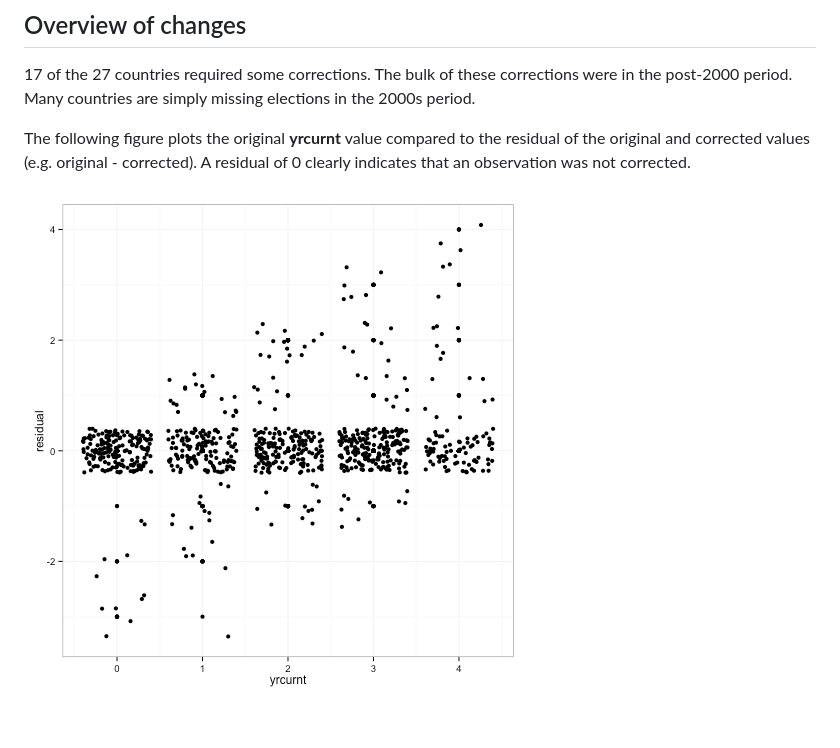
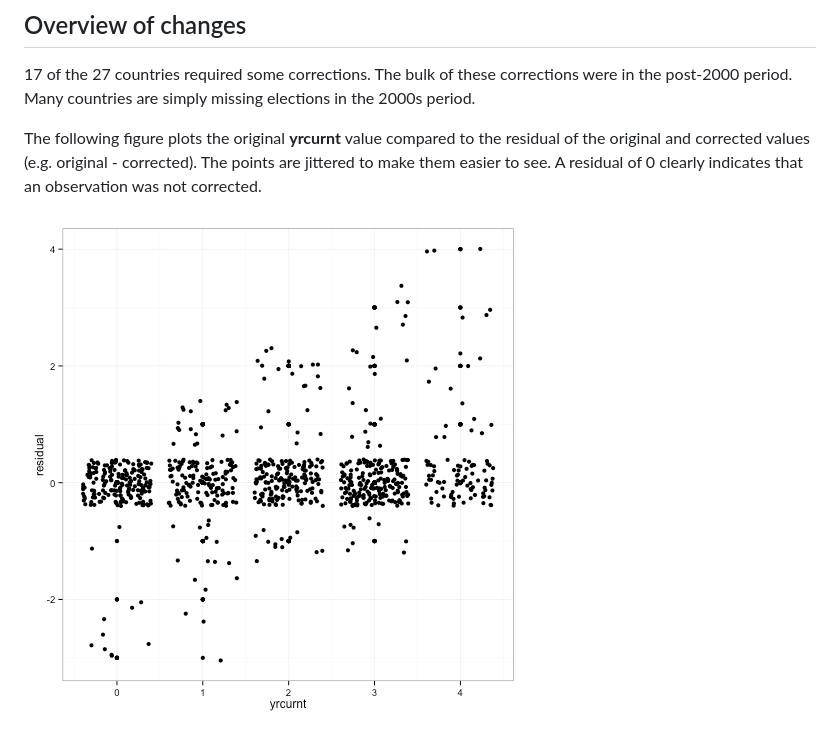
Before and after one commit to christophergandrud/yrcurnt_corrected, a Markdown page: README.md, the part around the change. GitHub-like rendering; pictures changed too: figure/unnamed-chunk-1.png.

Commit message:
compile

```diff
--- a/README.md
+++ b/README.md
@@ -105,7 +105,8 @@ were in the post-2000 period. Many countries are simply missing elections in
 the 2000s period.
 
 The following figure plots the original **yrcurnt** value compared to the
-residual of the original and corrected values (e.g. original - corrected). A
-residual of 0 clearly indicates that an observation was not corrected.
+residual of the original and corrected values (e.g. original - corrected). The points
+are jittered to make them easier to see. A residual of 0 clearly indicates
+that an observation was not corrected.
 
 ![plot of chunk unnamed-chunk-1](figure/unnamed-chunk-1.png)
```
